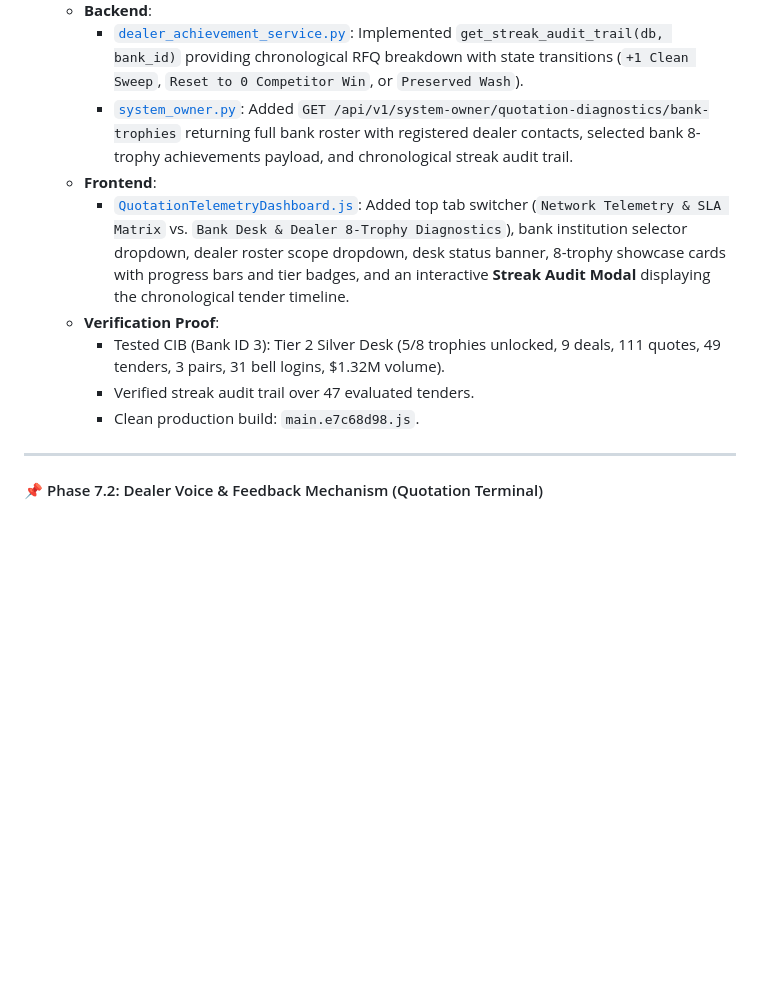
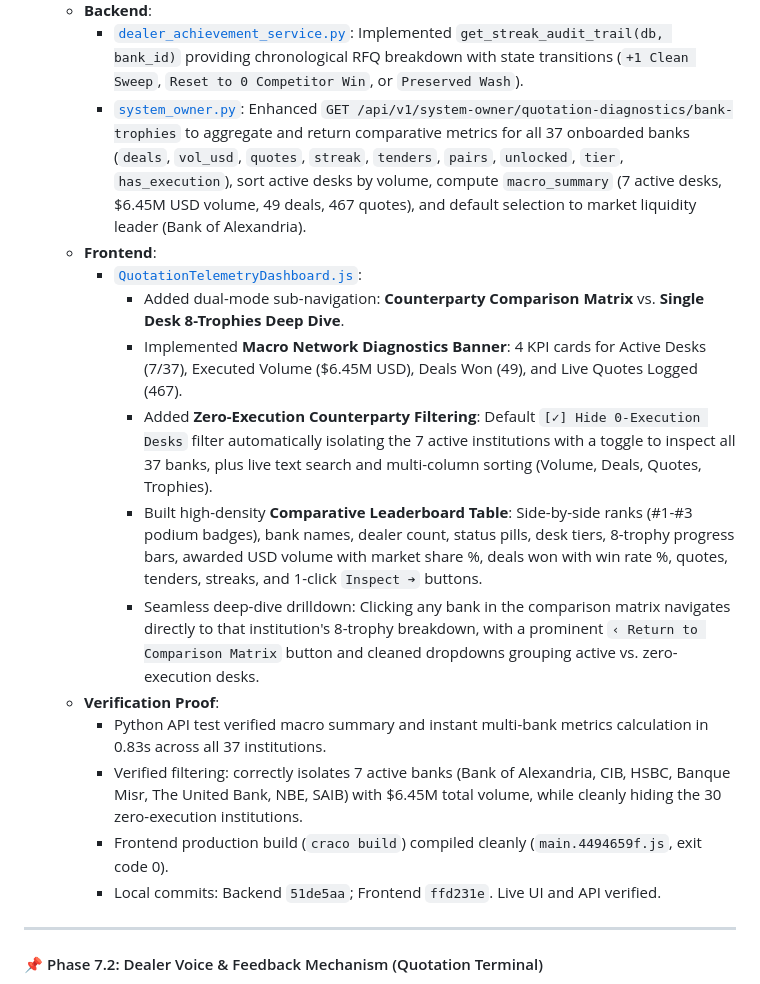
Before and after one commit to waelghali/Treasury_Backend, a Markdown page: docs/QUOTATION_SYSTEM_ROADMAP.md, the part around the change. GitHub-like rendering; blank space fills up the shorter version.

Commit message:
docs(roadmap): update Phase 7.1 with Multi-Bank Comparative Leaderboard and zero-execution filter

```diff
--- a/docs/QUOTATION_SYSTEM_ROADMAP.md
+++ b/docs/QUOTATION_SYSTEM_ROADMAP.md
@@ -554,13 +554,19 @@ All controls operate identically whether an RFQ has 1 leg or 10 legs:
 - **Implementation Status (Completed & Verified ✅)**:
   - **Backend**:
     - [`dealer_achievement_service.py`](file:///c:/Grow/app/services/dealer_achievement_service.py): Implemented `get_streak_audit_trail(db, bank_id)` providing chronological RFQ breakdown with state transitions (`+1 Clean Sweep`, `Reset to 0 Competitor Win`, or `Preserved Wash`).
-    - [`system_owner.py`](file:///c:/Grow/app/api/v1/endpoints/system_owner.py): Added `GET /api/v1/system-owner/quotation-diagnostics/bank-trophies` returning full bank roster with registered dealer contacts, selected bank 8-trophy achievements payload, and chronological streak audit trail.
+    - [`system_owner.py`](file:///c:/Grow/app/api/v1/endpoints/system_owner.py): Enhanced `GET /api/v1/system-owner/quotation-diagnostics/bank-trophies` to aggregate and return comparative metrics for all 37 onboarded banks (`deals`, `vol_usd`, `quotes`, `streak`, `tenders`, `pairs`, `unlocked`, `tier`, `has_execution`), sort active desks by volume, compute `macro_summary` (7 active desks, $6.45M USD volume, 49 deals, 467 quotes), and default selection to market liquidity leader (Bank of Alexandria).
   - **Frontend**:
-    - [`QuotationTelemetryDashboard.js`](file:///c:/Grow/frontend/src/pages/SystemOwner/QuotationTelemetryDashboard.js): Added top tab switcher (`Network Telemetry & SLA Matrix` vs. `Bank Desk & Dealer 8-Trophy Diagnostics`), bank institution selector dropdown, dealer roster scope dropdown, desk status banner, 8-trophy showcase cards with progress bars and tier badges, and an interactive **Streak Audit Modal** displaying the chronological tender timeline.
+    - [`QuotationTelemetryDashboard.js`](file:///c:/Grow/frontend/src/pages/SystemOwner/QuotationTelemetryDashboard.js):
+      - Added dual-mode sub-navigation: **Counterparty Comparison Matrix** vs. **Single Desk 8-Trophies Deep Dive**.
+      - Implemented **Macro Network Diagnostics Banner**: 4 KPI cards for Active Desks (7/37), Executed Volume ($6.45M USD), Deals Won (49), and Live Quotes Logged (467).
+      - Added **Zero-Execution Counterparty Filtering**: Default `[✓] Hide 0-Execution Desks` filter automatically isolating the 7 active institutions with a toggle to inspect all 37 banks, plus live text search and multi-column sorting (Volume, Deals, Quotes, Trophies).
+      - Built high-density **Comparative Leaderboard Table**: Side-by-side ranks (#1-#3 podium badges), bank names, dealer count, status pills, desk tiers, 8-trophy progress bars, awarded USD volume with market share %, deals won with win rate %, quotes, tenders, streaks, and 1-click `Inspect ➔` buttons.
+      - Seamless deep-dive drilldown: Clicking any bank in the comparison matrix navigates directly to that institution's 8-trophy breakdown, with a prominent `‹ Return to Comparison Matrix` button and cleaned dropdowns grouping active vs. zero-execution desks.
   - **Verification Proof**:
-    - Tested CIB (Bank ID 3): Tier 2 Silver Desk (5/8 trophies unlocked, 9 deals, 111 quotes, 49 tenders, 3 pairs, 31 bell logins, $1.32M volume).
-    - Verified streak audit trail over 47 evaluated tenders.
-    - Clean production build: `main.e7c68d98.js`.
+    - Python API test verified macro summary and instant multi-bank metrics calculation in 0.83s across all 37 institutions.
+    - Verified filtering: correctly isolates 7 active banks (Bank of Alexandria, CIB, HSBC, Banque Misr, The United Bank, NBE, SAIB) with $6.45M total volume, while cleanly hiding the 30 zero-execution institutions.
+    - Frontend production build (`craco build`) compiled cleanly (`main.4494659f.js`, exit code 0).
+    - Local commits: Backend `51de5aa`; Frontend `ffd231e`. Live UI and API verified.
 
 ---
 
```
